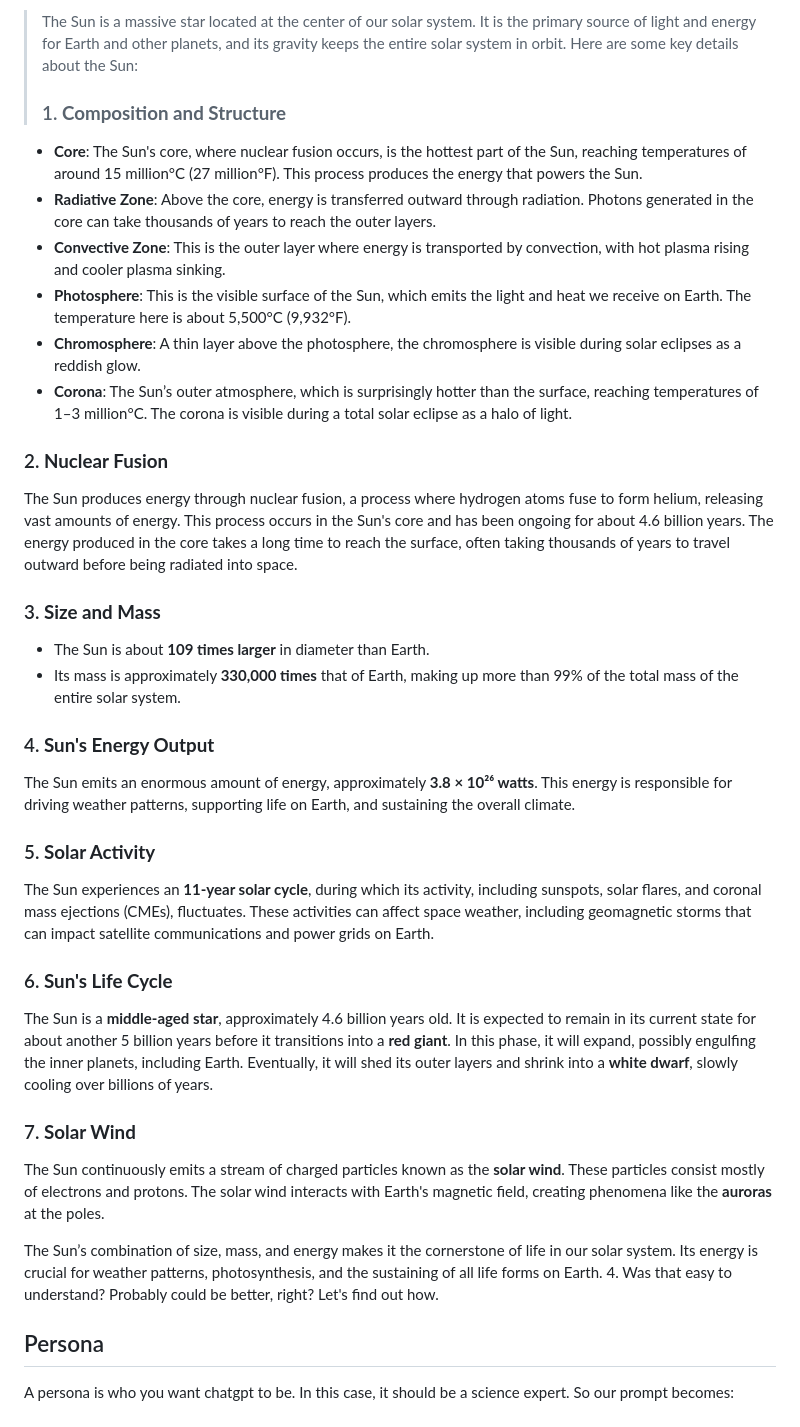
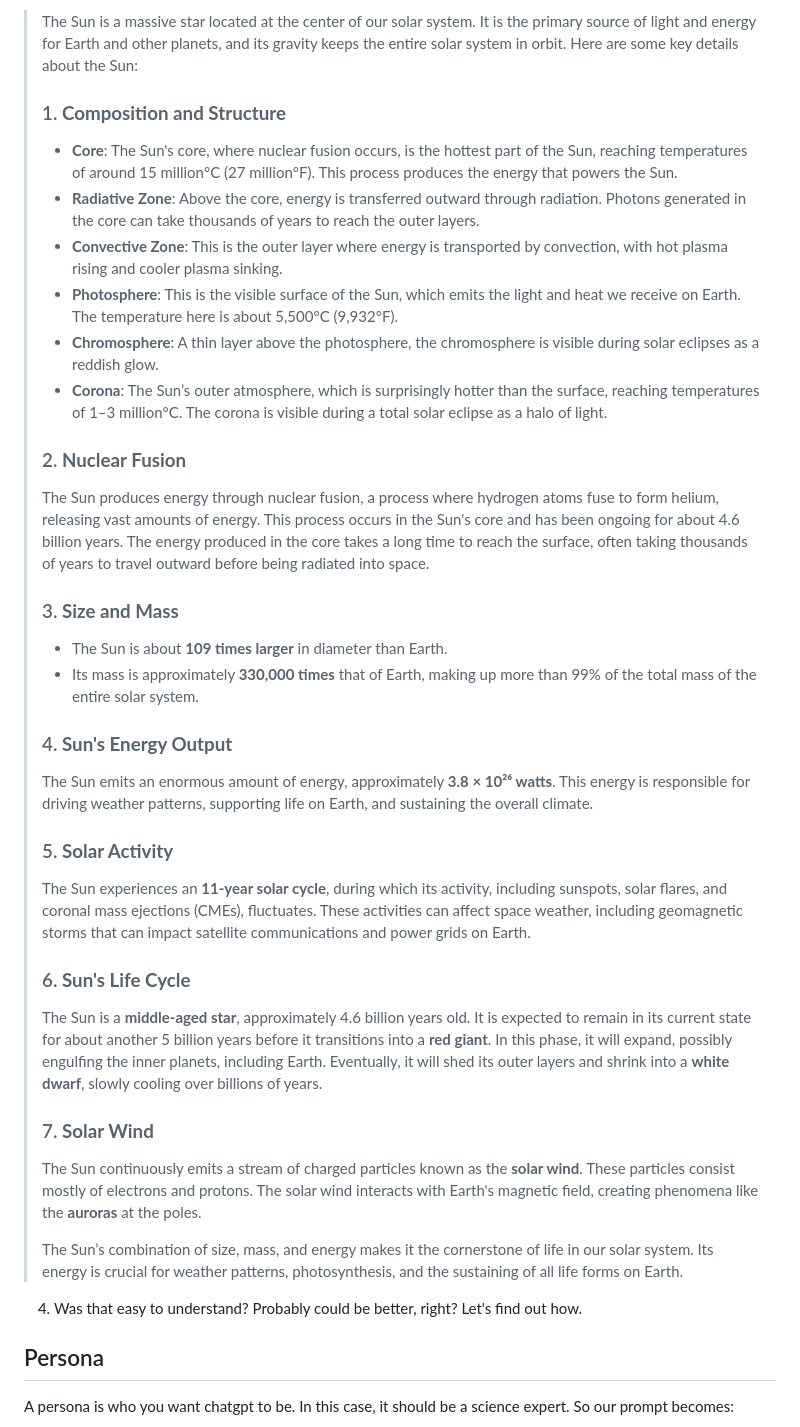
Before and after one commit to angelo-munoz/learn-to-code, a Markdown page: chatgpt-prompts/readme.md, the part around the change. GitHub-like rendering.

Commit message:
formatting to the gen ai prompt eng training

```diff
--- a/chatgpt-prompts/readme.md
+++ b/chatgpt-prompts/readme.md
@@ -17,35 +17,35 @@ Your mission is to research information about the our `Sun` (or any topic you're
 > The Sun is a massive star located at the center of our solar system. It is the primary source of light and energy for Earth and other planets, and its gravity keeps the entire solar system in orbit. Here are some key details about the Sun:
 >
 > ### 1. **Composition and Structure**
-   - **Core**: The Sun's core, where nuclear fusion occurs, is the hottest part of the Sun, reaching temperatures of around 15 million°C (27 million°F). This process produces the energy that powers the Sun.
-   - **Radiative Zone**: Above the core, energy is transferred outward through radiation. Photons generated in the core can take thousands of years to reach the outer layers.
-   - **Convective Zone**: This is the outer layer where energy is transported by convection, with hot plasma rising and cooler plasma sinking.
-   - **Photosphere**: This is the visible surface of the Sun, which emits the light and heat we receive on Earth. The temperature here is about 5,500°C (9,932°F).
-   - **Chromosphere**: A thin layer above the photosphere, the chromosphere is visible during solar eclipses as a reddish glow.
-   - **Corona**: The Sun’s outer atmosphere, which is surprisingly hotter than the surface, reaching temperatures of 1–3 million°C. The corona is visible during a total solar eclipse as a halo of light.
+>   - **Core**: The Sun's core, where nuclear fusion occurs, is the hottest part of the Sun, reaching temperatures of around 15 million°C (27 million°F). This process produces the energy that powers the Sun.
+>   - **Radiative Zone**: Above the core, energy is transferred outward through radiation. Photons generated in the core can take thousands of years to reach the outer layers.
+>   - **Convective Zone**: This is the outer layer where energy is transported by convection, with hot plasma rising and cooler plasma sinking.
+>   - **Photosphere**: This is the visible surface of the Sun, which emits the light and heat we receive on Earth. The temperature here is about 5,500°C (9,932°F).
+>   - **Chromosphere**: A thin layer above the photosphere, the chromosphere is visible during solar eclipses as a reddish glow.
+>   - **Corona**: The Sun’s outer atmosphere, which is surprisingly hotter than the surface, reaching temperatures of 1–3 million°C. The corona is visible during a total solar eclipse as a halo of light.
+>
+>### 2. **Nuclear Fusion**
+>   The Sun produces energy through nuclear fusion, a process where hydrogen atoms fuse to form helium, releasing vast amounts of energy. This process occurs in the Sun's core and has been ongoing for about 4.6 billion years. The energy produced in the core takes a long time to reach the surface, often taking thousands of years to travel outward before being radiated into space.
+>
+>### 3. **Size and Mass**
+>   - The Sun is about **109 times larger** in diameter than Earth.
+>   - Its mass is approximately **330,000 times** that of Earth, making up more than 99% of the total mass of the entire solar system.
+>
+>### 4. **Sun's Energy Output**
+>   The Sun emits an enormous amount of energy, approximately **3.8 × 10²⁶ watts**. This energy is responsible for driving weather patterns, supporting life on Earth, and sustaining the overall climate.
+>
+>### 5. **Solar Activity**
+>   The Sun experiences an **11-year solar cycle**, during which its activity, including sunspots, solar flares, and coronal mass ejections (CMEs), fluctuates. These activities can affect space weather, including geomagnetic storms that can impact satellite communications and power grids on Earth.
+>
+>### 6. **Sun's Life Cycle**
+>   The Sun is a **middle-aged star**, approximately 4.6 billion years old. It is expected to remain in its current state for about another 5 billion years before it transitions into a **red giant**. In this phase, it will expand, possibly engulfing the inner planets, including Earth. Eventually, it will shed its outer layers and shrink into a **white dwarf**, slowly cooling over billions of years.
+>
+>### 7. **Solar Wind**
+>   The Sun continuously emits a stream of charged particles known as the **solar wind**. These particles consist mostly of electrons and protons. The solar wind interacts with Earth's magnetic field, creating phenomena like the **auroras** at the poles.
+>
+>The Sun’s combination of size, mass, and energy makes it the cornerstone of life in our solar system. Its energy is crucial for weather patterns, photosynthesis, and the sustaining of all life forms on Earth.
 
-### 2. **Nuclear Fusion**
-   The Sun produces energy through nuclear fusion, a process where hydrogen atoms fuse to form helium, releasing vast amounts of energy. This process occurs in the Sun's core and has been ongoing for about 4.6 billion years. The energy produced in the core takes a long time to reach the surface, often taking thousands of years to travel outward before being radiated into space.
-
-### 3. **Size and Mass**
-   - The Sun is about **109 times larger** in diameter than Earth.
-   - Its mass is approximately **330,000 times** that of Earth, making up more than 99% of the total mass of the entire solar system.
-
-### 4. **Sun's Energy Output**
-   The Sun emits an enormous amount of energy, approximately **3.8 × 10²⁶ watts**. This energy is responsible for driving weather patterns, supporting life on Earth, and sustaining the overall climate.
-
-### 5. **Solar Activity**
-   The Sun experiences an **11-year solar cycle**, during which its activity, including sunspots, solar flares, and coronal mass ejections (CMEs), fluctuates. These activities can affect space weather, including geomagnetic storms that can impact satellite communications and power grids on Earth.
-
-### 6. **Sun's Life Cycle**
-   The Sun is a **middle-aged star**, approximately 4.6 billion years old. It is expected to remain in its current state for about another 5 billion years before it transitions into a **red giant**. In this phase, it will expand, possibly engulfing the inner planets, including Earth. Eventually, it will shed its outer layers and shrink into a **white dwarf**, slowly cooling over billions of years.
-
-### 7. **Solar Wind**
-   The Sun continuously emits a stream of charged particles known as the **solar wind**. These particles consist mostly of electrons and protons. The solar wind interacts with Earth's magnetic field, creating phenomena like the **auroras** at the poles.
-
-The Sun’s combination of size, mass, and energy makes it the cornerstone of life in our solar system. Its energy is crucial for weather patterns, photosynthesis, and the sustaining of all life forms on Earth.
 4. Was that easy to understand? Probably could be better, right? Let's find out how.
-
 
 ## Persona
 A persona is who you want chatgpt to be. In this case, it should be a science expert. So our prompt becomes:
```
